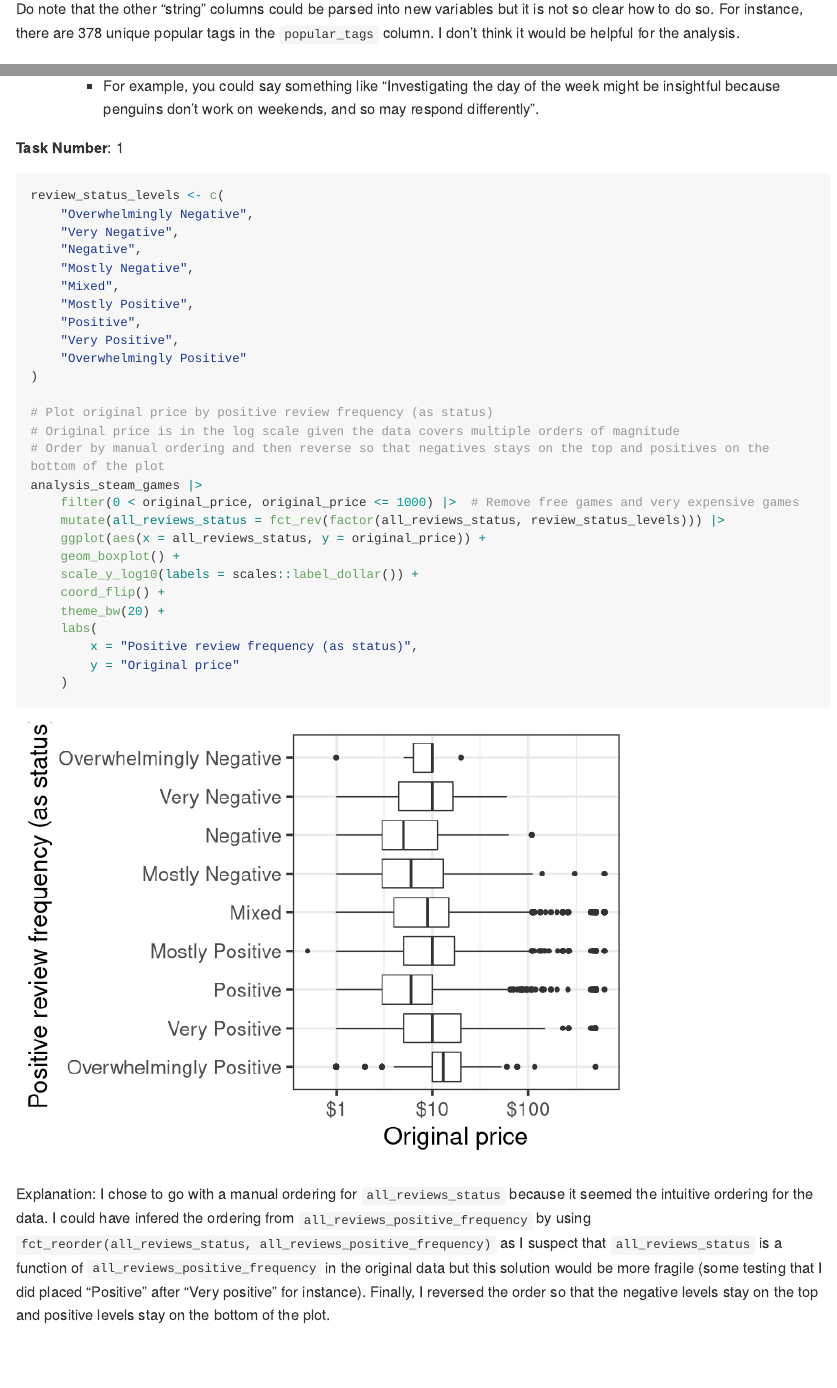
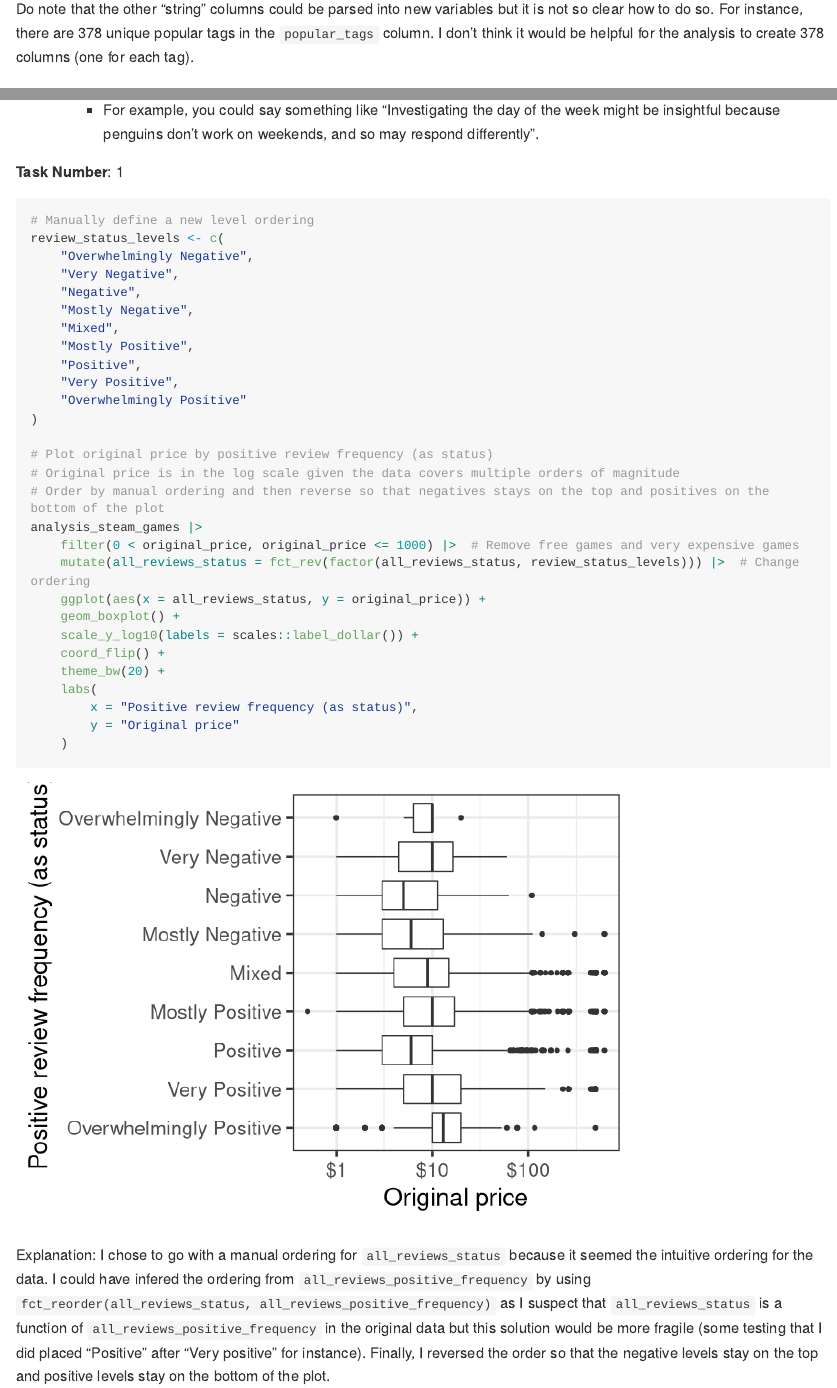
Before and after one commit to stat545ubc-2022/MiniDataAnalysis-GiuseppeTintiTomio, an R Markdown document (milestone-2/mini-project-2.Rmd): the page in a window 1100 px wide, from 6510 px down, and a second part further down, joined at a grey line. The pictures show the output file milestone-2/mini-project-2.md that the author committed with the source, drawn offline in the style of GitHub; long lines of code are wrapped.

Commit message:
Some changes

````diff
--- a/milestone-2/mini-project-2.Rmd
+++ b/milestone-2/mini-project-2.Rmd
@@ -196,7 +196,7 @@ unique_popular_tags_count <-
     length()
 ```
 
-Do note that the other "string" columns could be parsed into new variables but it is not so clear how to do so. For instance, there are `r unique_popular_tags_count` unique popular tags in the `popular_tags` column. I don't think it would be helpful for the analysis.
+Do note that the other "string" columns could be parsed into new variables but it is not so clear how to do so. For instance, there are `r unique_popular_tags_count` unique popular tags in the `popular_tags` column. I don't think it would be helpful for the analysis to create `r unique_popular_tags_count` columns (one for each tag).
 
 #### After untidying the tidied data
 
@@ -271,7 +271,7 @@ analysis_steam_games <-
     analysis_steam_games |>
     mutate(release_date = mdy(release_date))
 
-# Select a only the necessary variables for the analysis
+# Select only the necessary variables for the analysis
 analysis_steam_games <-
     analysis_steam_games |>
     select(
@@ -340,6 +340,7 @@ Now, choose two of the following tasks.
 **Task Number**: 1
 
 ```{r}
+# Manually define a new level ordering
 review_status_levels <- c(
     "Overwhelmingly Negative",
     "Very Negative",
@@ -357,7 +358,7 @@ review_status_levels <- c(
 # Order by manual ordering and then reverse so that negatives stays on the top and positives on the bottom of the plot
 analysis_steam_games |>
     filter(0 < original_price, original_price <= 1000) |>  # Remove free games and very expensive games
-    mutate(all_reviews_status = fct_rev(factor(all_reviews_status, review_status_levels))) |>
+    mutate(all_reviews_status = fct_rev(factor(all_reviews_status, review_status_levels))) |>  # Change ordering
     ggplot(aes(x = all_reviews_status, y = original_price)) +
     geom_boxplot() +
     scale_y_log10(labels = scales::label_dollar()) +
````
Also changed, not shown: milestone-2/mini-project-2.md, milestone-2/mini-project-2.Rmd (2 more changed lines).
